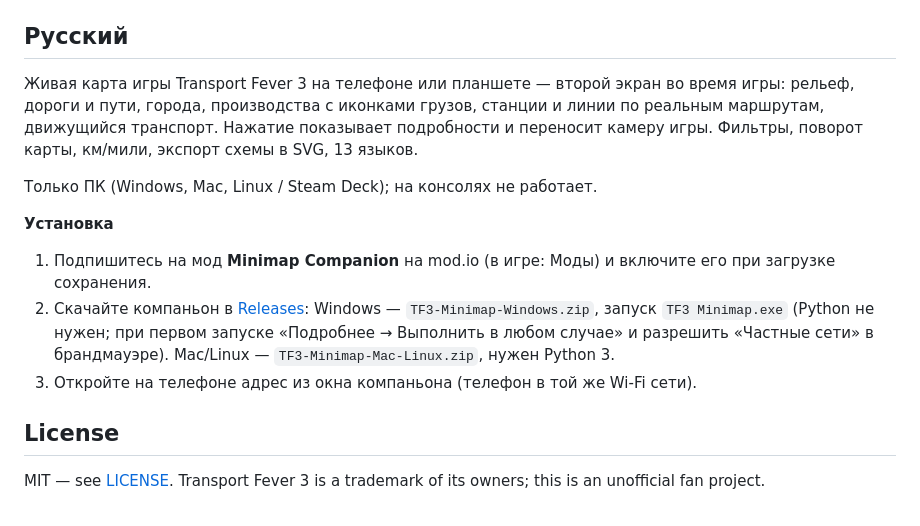
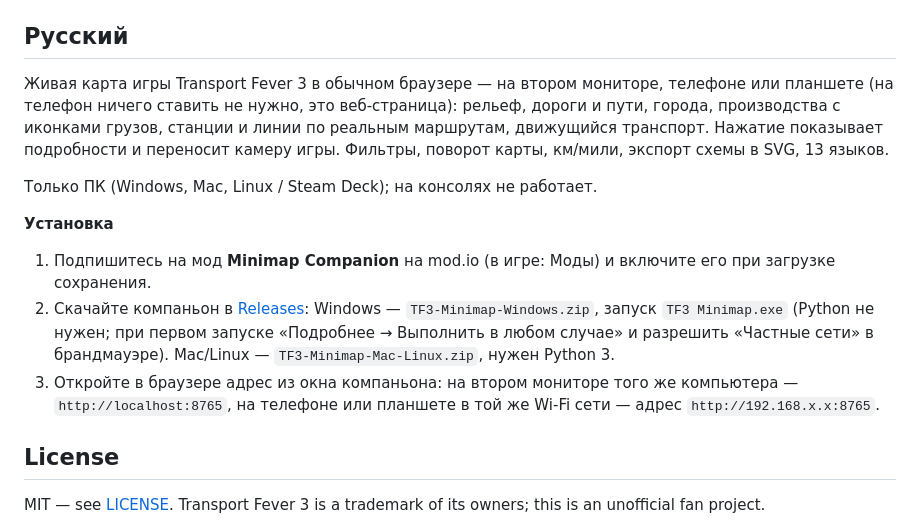
Before and after one commit to vrq8tk5mbs-bot/tf3-minimap, a Markdown page: README.md, the part around one of its changes. Drawn GitHub-style.

```diff
--- a/README.md
+++ b/README.md
@@ -55,14 +57,14 @@ Anyone in the same Wi-Fi who knows the address can see the map and move the came
 
 ## Русский
 
-Живая карта игры Transport Fever 3 на телефоне или планшете — второй экран во время игры: рельеф, дороги и пути, города, производства с иконками грузов, станции и линии по реальным маршрутам, движущийся транспорт. Нажатие показывает подробности и переносит камеру игры. Фильтры, поворот карты, км/мили, экспорт схемы в SVG, 13 языков.
+Живая карта игры Transport Fever 3 в обычном браузере — на втором мониторе, телефоне или планшете (на телефон ничего ставить не нужно, это веб-страница): рельеф, дороги и пути, города, производства с иконками грузов, станции и линии по реальным маршрутам, движущийся транспорт. Нажатие показывает подробности и переносит камеру игры. Фильтры, поворот карты, км/мили, экспорт схемы в SVG, 13 языков.
 
 Только ПК (Windows, Mac, Linux / Steam Deck); на консолях не работает.
 
 **Установка**
 1. Подпишитесь на мод **Minimap Companion** на mod.io (в игре: Моды) и включите его при загрузке сохранения.
 2. Скачайте компаньон в [Releases](../../releases/latest): Windows — `TF3-Minimap-Windows.zip`, запуск `TF3 Minimap.exe` (Python не нужен; при первом запуске «Подробнее → Выполнить в любом случае» и разрешить «Частные сети» в брандмауэре). Mac/Linux — `TF3-Minimap-Mac-Linux.zip`, нужен Python 3.
-3. Откройте на телефоне адрес из окна компаньона (телефон в той же Wi-Fi сети).
+3. Откройте в браузере адрес из окна компаньона: на втором мониторе того же компьютера — `http://localhost:8765`, на телефоне или планшете в той же Wi-Fi сети — адрес `http://192.168.x.x:8765`.
 
 ## License
 
```
Also changed, not shown: other parts of README.md (+9 -7 lines), docs/preview.png, 4 other files.
